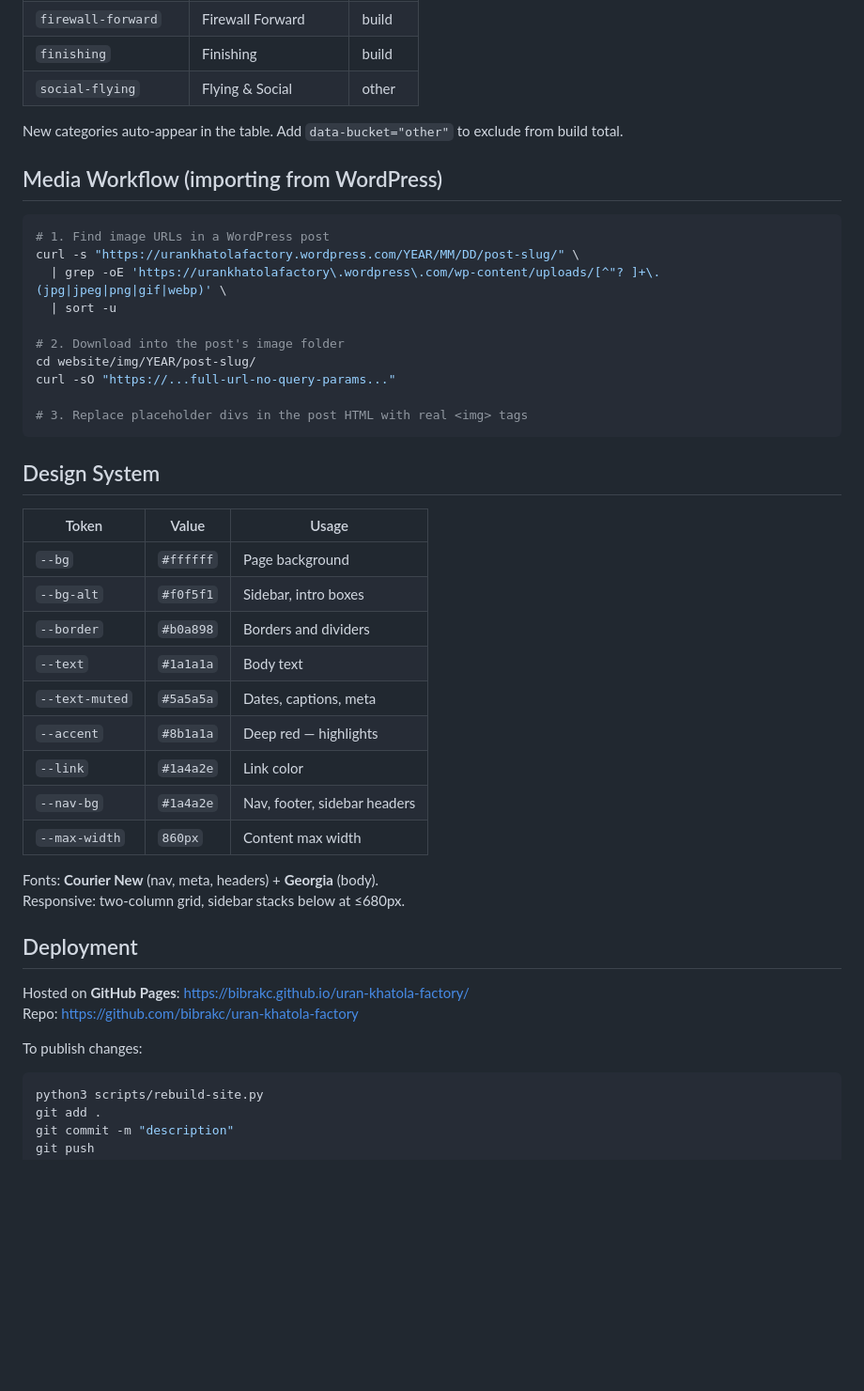
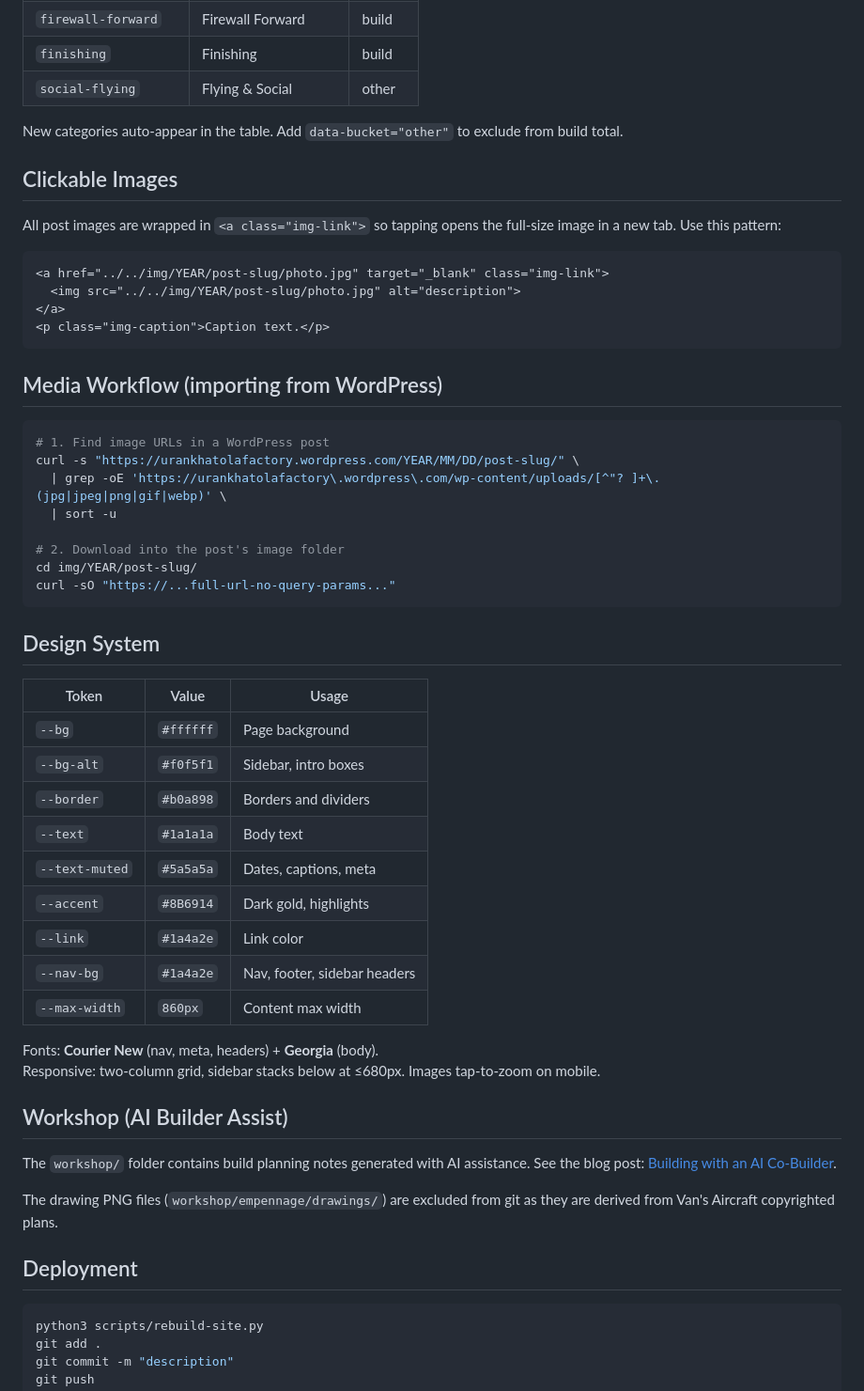
Before and after one commit to bibrakc/uran-khatola-factory, a Markdown page: README.md, the part around one of its changes. Shown at 94% size. Rendered like a GitHub page; blank space fills up the shorter version.

````diff
--- a/README.md
+++ b/README.md
@@ -76,6 +90,17 @@ That's it. The script handles:
 
 New categories auto-appear in the table. Add `data-bucket="other"` to exclude from build total.
 
+## Clickable Images
+
+All post images are wrapped in `<a class="img-link">` so tapping opens the full-size image in a new tab. Use this pattern:
+
+```html
+<a href="../../img/YEAR/post-slug/photo.jpg" target="_blank" class="img-link">
+  <img src="../../img/YEAR/post-slug/photo.jpg" alt="description">
+</a>
+<p class="img-caption">Caption text.</p>
+```
+
 ## Media Workflow (importing from WordPress)
 
 ```bash
@@ -85,10 +110,8 @@ curl -s "https://urankhatolafactory.wordpress.com/YEAR/MM/DD/post-slug/" \
   | sort -u
 
 # 2. Download into the post's image folder
-cd website/img/YEAR/post-slug/
+cd img/YEAR/post-slug/
 curl -sO "https://...full-url-no-query-params..."
-
-# 3. Replace placeholder divs in the post HTML with real <img> tags
 ```
 
 ## Design System
@@ -100,20 +123,22 @@ curl -sO "https://...full-url-no-query-params..."
 | `--border`     | `#b0a898`  | Borders and dividers         |
 | `--text`       | `#1a1a1a`  | Body text                    |
 | `--text-muted` | `#5a5a5a`  | Dates, captions, meta        |
-| `--accent`     | `#8b1a1a`  | Deep red — highlights        |
+| `--accent`     | `#8B6914`  | Dark gold, highlights       |
 | `--link`       | `#1a4a2e`  | Link color                   |
 | `--nav-bg`     | `#1a4a2e`  | Nav, footer, sidebar headers |
 | `--max-width`  | `860px`    | Content max width            |
 
 Fonts: **Courier New** (nav, meta, headers) + **Georgia** (body).
-Responsive: two-column grid, sidebar stacks below at ≤680px.
+Responsive: two-column grid, sidebar stacks below at ≤680px. Images tap-to-zoom on mobile.
+
+## Workshop (AI Builder Assist)
+
+The `workshop/` folder contains build planning notes generated with AI assistance. See the blog post: [Building with an AI Co-Builder](https://bibrakc.github.io/uran-khatola-factory/posts/2026/building-with-an-ai-co-builder.html).
+
+The drawing PNG files (`workshop/empennage/drawings/`) are excluded from git as they are derived from Van's Aircraft copyrighted plans.
 
 ## Deployment
 
-Hosted on **GitHub Pages**: https://bibrakc.github.io/uran-khatola-factory/
-Repo: https://github.com/bibrakc/uran-khatola-factory
-
-To publish changes:
 ```bash
 python3 scripts/rebuild-site.py
 git add .
````
Also changed, not shown: other parts of README.md (+30 -16 lines).
